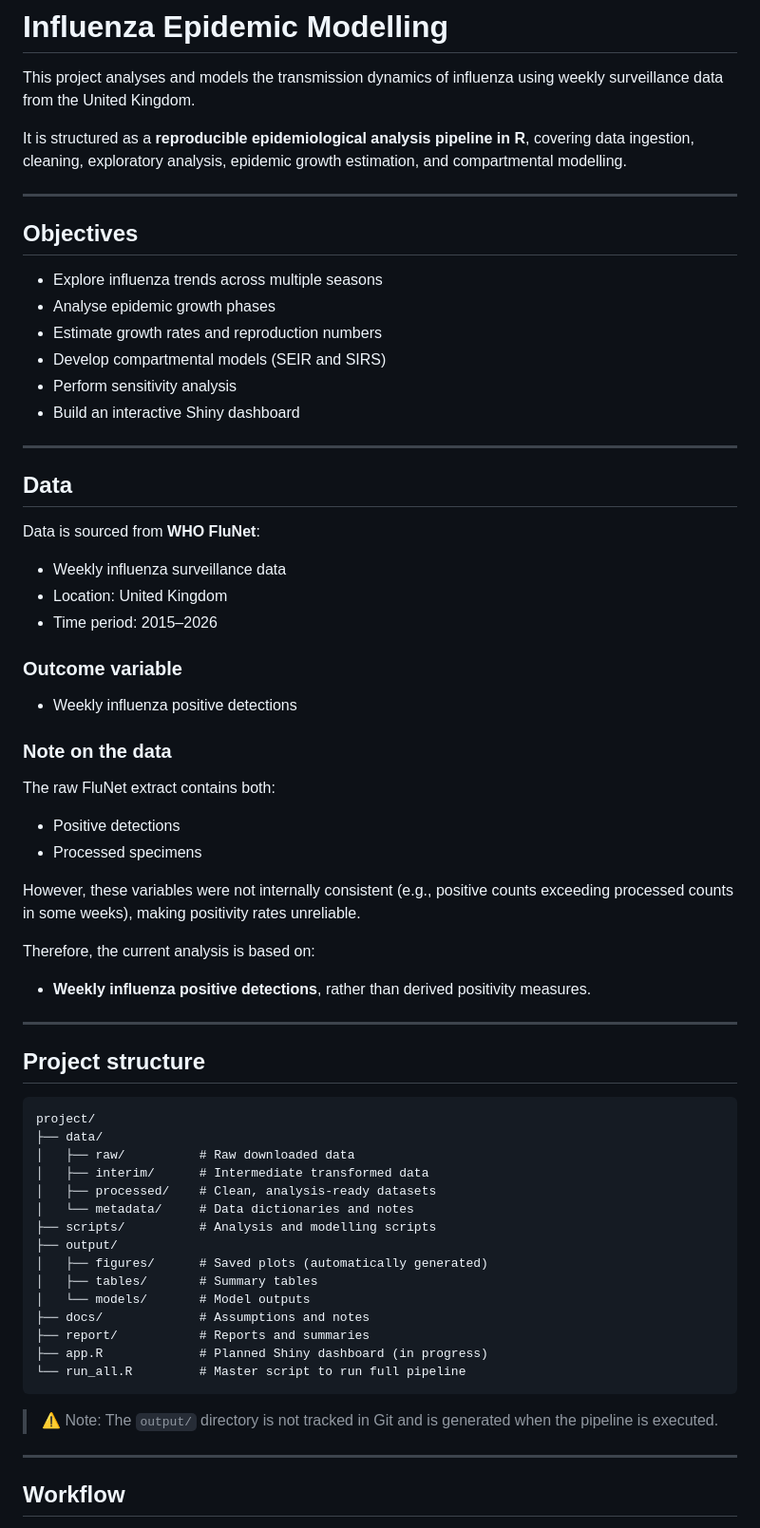
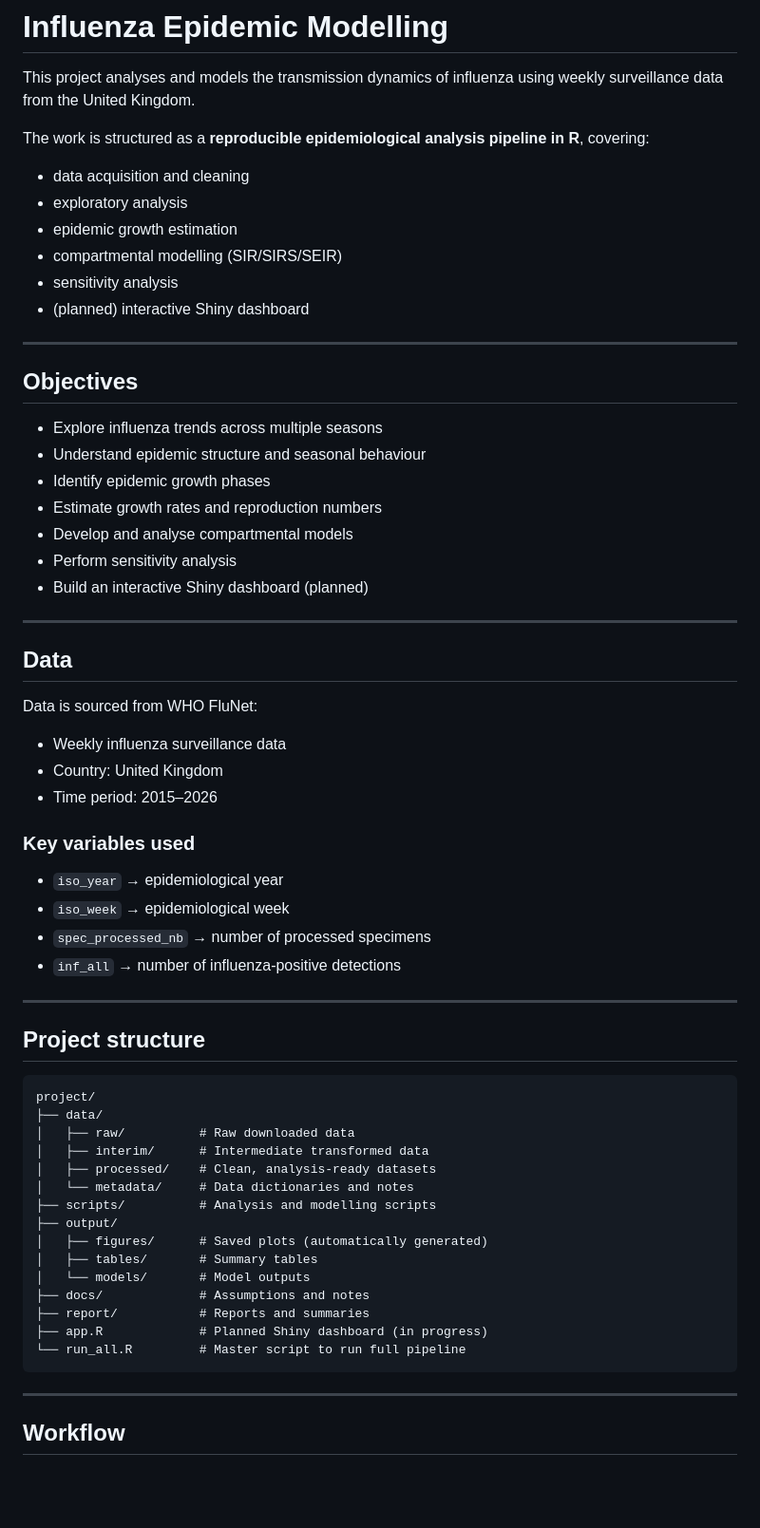
Before and after one commit to rahulbalwan/influenza-epidemic-modelling, a Markdown page: README.md, the part around one of its changes. Shown at 95% size. GitHub-like rendering; blank space fills up the shorter version.

````diff
--- a/README.md
+++ b/README.md
@@ -2,49 +2,48 @@
 
 This project analyses and models the transmission dynamics of influenza using weekly surveillance data from the United Kingdom.
 
-It is structured as a **reproducible epidemiological analysis pipeline in R**, covering data ingestion, cleaning, exploratory analysis, epidemic growth estimation, and compartmental modelling.
+The work is structured as a **reproducible epidemiological analysis pipeline in R**, covering:
+
+- data acquisition and cleaning
+- exploratory analysis
+- epidemic growth estimation
+- compartmental modelling (SIR/SIRS/SEIR)
+- sensitivity analysis
+- (planned) interactive Shiny dashboard
 
 ---
 
 ## Objectives
 
-* Explore influenza trends across multiple seasons
-* Analyse epidemic growth phases
-* Estimate growth rates and reproduction numbers
-* Develop compartmental models (SEIR and SIRS)
-* Perform sensitivity analysis
-* Build an interactive Shiny dashboard
+- Explore influenza trends across multiple seasons
+- Understand epidemic structure and seasonal behaviour
+- Identify epidemic growth phases
+- Estimate growth rates and reproduction numbers
+- Develop and analyse compartmental models
+- Perform sensitivity analysis
+- Build an interactive Shiny dashboard (planned)
 
 ---
 
 ## Data
 
-Data is sourced from **WHO FluNet**:
+Data is sourced from WHO FluNet:
 
-* Weekly influenza surveillance data
-* Location: United Kingdom
-* Time period: 2015–2026
+- Weekly influenza surveillance data
+- Country: United Kingdom
+- Time period: 2015–2026
 
-### Outcome variable
+### Key variables used
 
-* Weekly influenza positive detections
-
-### Note on the data
-
-The raw FluNet extract contains both:
-
-* Positive detections
-* Processed specimens
-
-However, these variables were not internally consistent (e.g., positive counts exceeding processed counts in some weeks), making positivity rates unreliable.
-
-Therefore, the current analysis is based on:
-
-* **Weekly influenza positive detections**, rather than derived positivity measures.
+- `iso_year` → epidemiological year
+- `iso_week` → epidemiological week
+- `spec_processed_nb` → number of processed specimens
+- `inf_all` → number of influenza-positive detections
 
 ---
 
 ## Project structure
+
 
 ```
 project/
@@ -64,7 +63,7 @@ project/
 └── run_all.R         # Master script to run full pipeline
 ```
 
-> ⚠️ Note: The `output/` directory is not tracked in Git and is generated when the pipeline is executed.
+
 
 ---
 
````
Also changed, not shown: other parts of README.md (+29 -12 lines).
